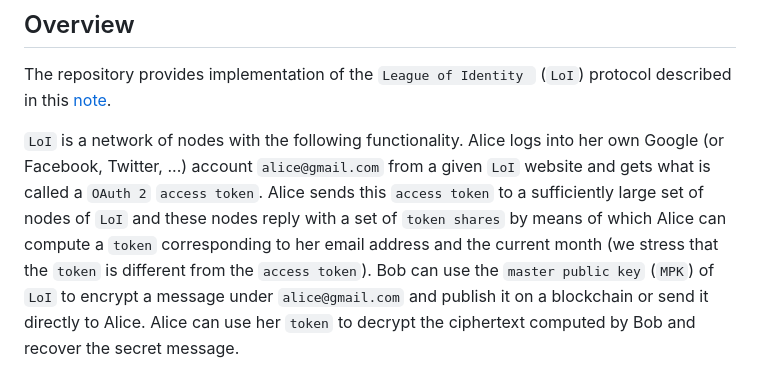
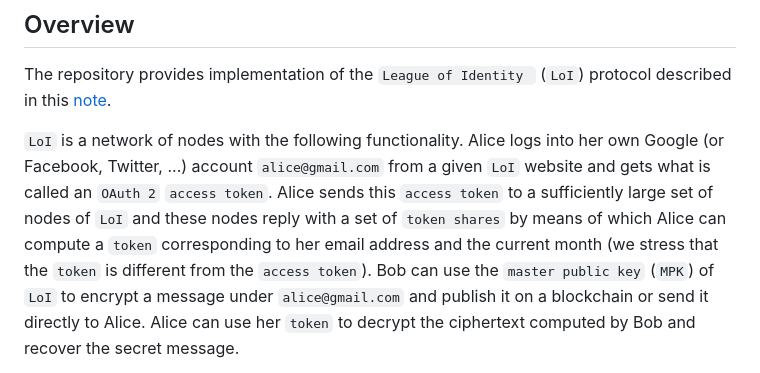
Before and after one commit to aragonzkresearch/leagueofidentity, a Markdown page: README.md, the part around the change. Rendered like a GitHub page.

```diff
--- a/README.md
+++ b/README.md
@@ -3,7 +3,7 @@
 The repository provides implementation of the ``League of Identity `` (`LoI`)  protocol described in this [note](https://hackmd.io/noiVZo2dTJ6Wiejt2IJvMg?view).
 
 ``LoI`` is a network of nodes with the following functionality.
-Alice logs into her own Google (or Facebook, Twitter, ...) account `alice@gmail.com` from a given `LoI` website and gets what is called a `OAuth 2` `access token`. Alice sends this `access token` to a sufficiently large set of nodes of `LoI` and these nodes reply with a set of `token shares` by means of which Alice can compute a `token` corresponding to her email address and the current month (we stress that the `token` is different from the `access token`).
+Alice logs into her own Google (or Facebook, Twitter, ...) account `alice@gmail.com` from a given `LoI` website and gets what is called an `OAuth 2` `access token`. Alice sends this `access token` to a sufficiently large set of nodes of `LoI` and these nodes reply with a set of `token shares` by means of which Alice can compute a `token` corresponding to her email address and the current month (we stress that the `token` is different from the `access token`).
 Bob can use the `master public key` (`MPK`) of `LoI` to encrypt a message under `alice@gmail.com` and publish it on a blockchain or send it directly to Alice.
 Alice can use her `token` to decrypt the ciphertext computed by Bob and recover the secret message.
 
```
